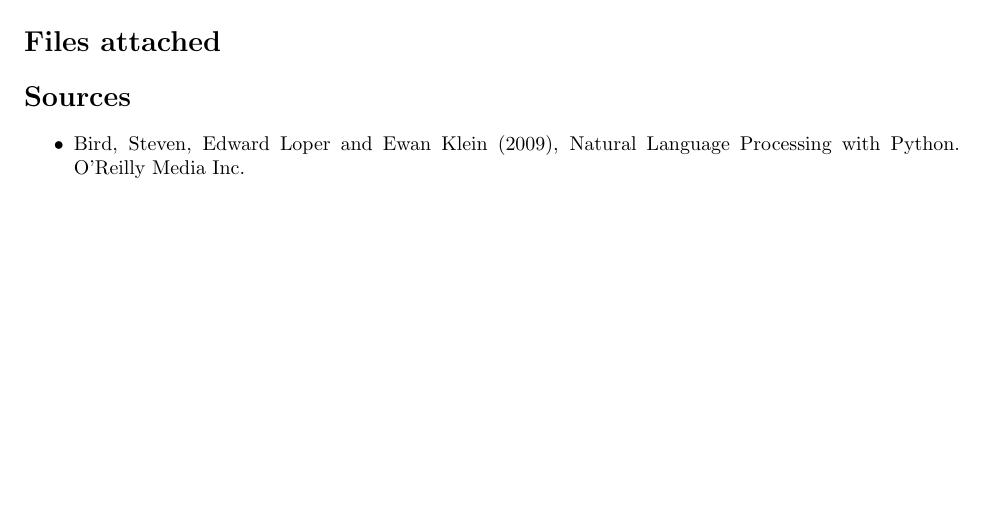
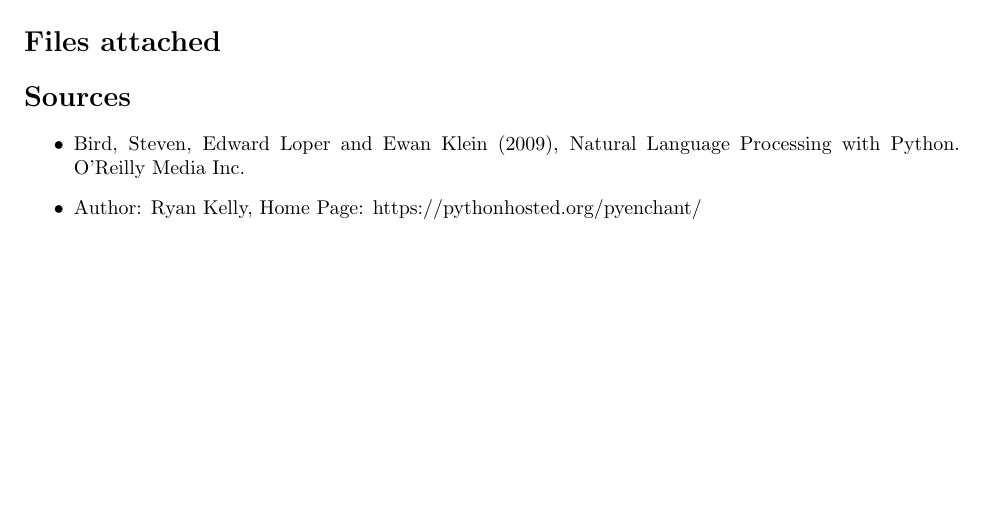
Before and after one commit to finde/NLP1Emoticon, a LaTeX document (Schematics/Report.tex): part of page 2 of 2, cut so that both start at the same text. Compiled offline with pdfLaTeX.

Commit message:
enchant reference

```diff
--- a/Schematics/Report.tex
+++ b/Schematics/Report.tex
@@ -34,6 +34,7 @@
 \addcontentsline{toc}{subsection}{Sources}
 \begin{itemize}
 	\item Bird, Steven, Edward Loper and Ewan Klein (2009), Natural Language Processing with Python. O’Reilly Media Inc.
+	\item Author: Ryan Kelly, Home Page: https://pythonhosted.org/pyenchant/
 \end{itemize}
 
 \end{document}
```
Also changed, not shown: Schematics/Report.pdf, 4 other files.
